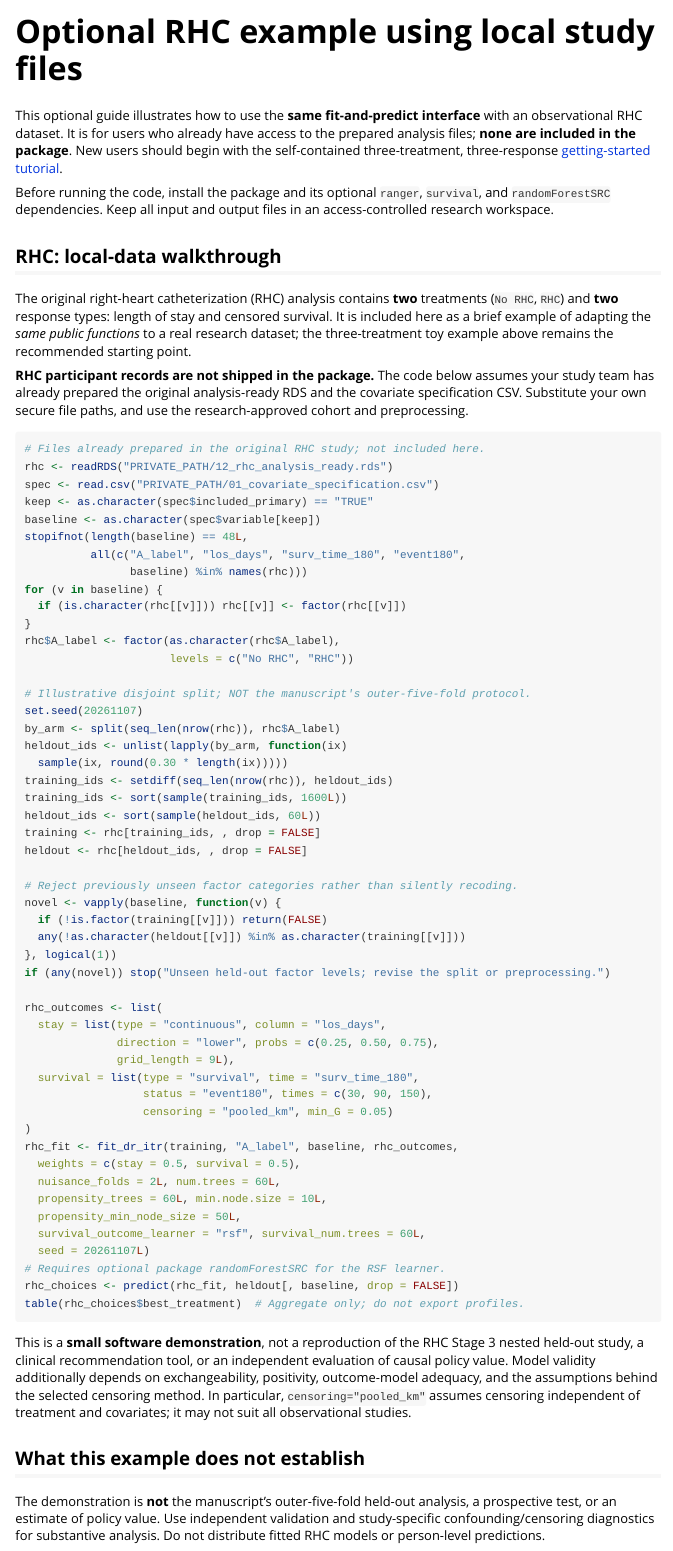
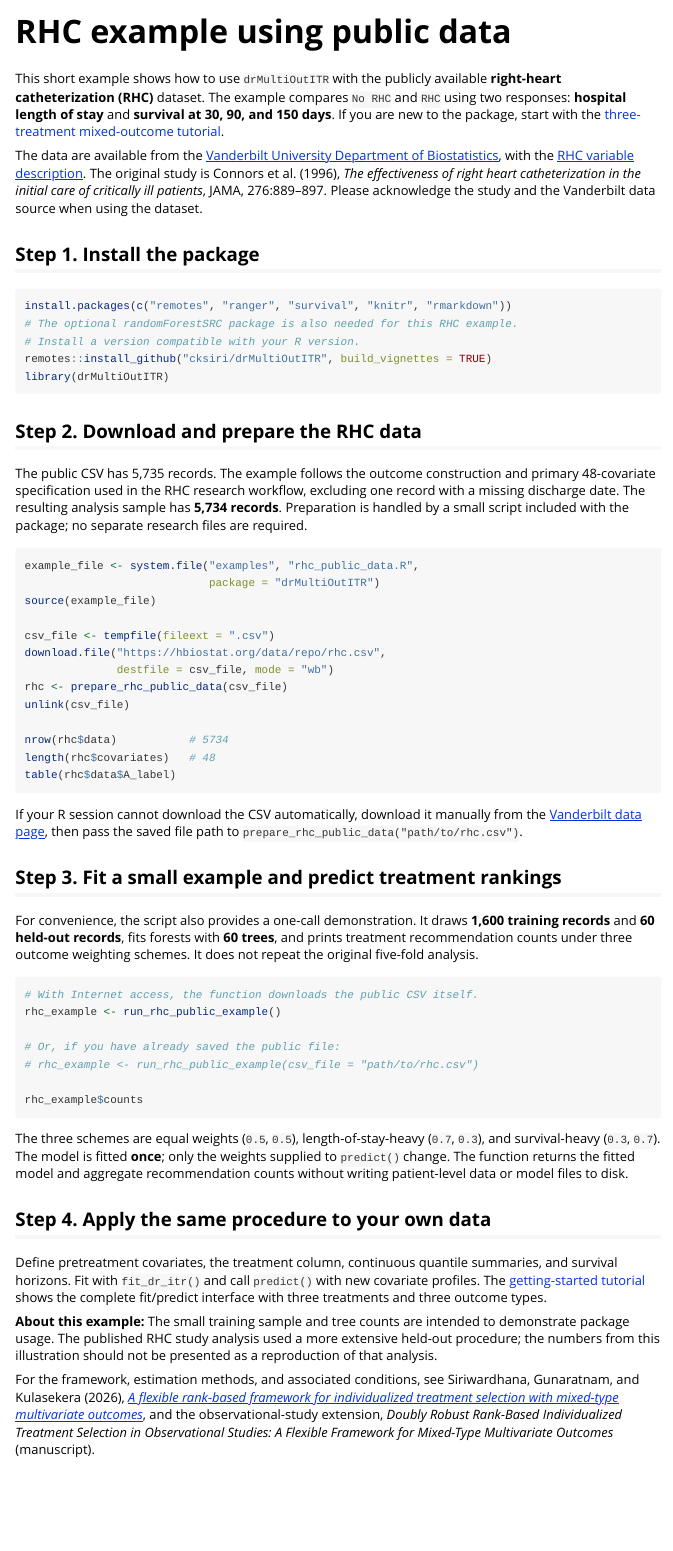
Before and after one commit to cksiri/drMultiOutITR, an R Markdown document (vignettes/rhc-local-data.Rmd): the page in a window 1100 px wide, from its top. Rendered offline with R 4.5, knitr and Pandoc, with nearby package versions.

Commit message:
Add reproducible public RHC tutorial for v0.1.1

````diff
--- /dev/null
+++ b/inst/examples/rhc_public_data.R
@@ -0,0 +1,22 @@
+# Public-data RHC example for drMultiOutITR.
+# Source this file, then call run_rhc_public_example().
+# No data files, fitted models, or individual predictions are written.
+
+prepare_rhc_public_data <- function(csv_file) {
+  if (!is.character(csv_file) || length(csv_file) != 1L ||
+      is.na(csv_file) || !file.exists(csv_file)) {
+    stop("Provide a path to the downloaded Vanderbilt rhc.csv file.",
+         call. = FALSE)
+  }
+
+  d <- utils::read.csv(csv_file, stringsAsFactors = FALSE,
+                       check.names = FALSE, na.strings = c("", "NA"))
+
+  # The CSV has a leading, unnamed row-number column.
+  if (ncol(d) && names(d)[1L] %in% c("", "X", "...1") &&
+      is.numeric(d[[1L]]) &&
+      identical(as.numeric(d[[1L]]), as.numeric(seq_len(nrow(d))))) {
+    d[[1L]] <- NULL
+  }
+
+  covariates <- c(
@@ -0,0 +32,25 @@
+                       "lstctdte", covariates))
+  missing <- setdiff(required, names(d))
+  if (length(missing)) {
+    stop("RHC CSV is missing: ", paste(missing, collapse = ", "),
+         call. = FALSE)
+  }
+  if (nrow(d) != 5735L) {
+    stop("Expected 5,735 rows in the public RHC CSV. Found ", nrow(d),
+         "; verify the input file.", call. = FALSE)
+  }
+
+  d$A_label <- factor(d$swang1, levels = c("No RHC", "RHC"))
+  if (anyNA(d$A_label)) stop("Unexpected RHC treatment labels.", call. = FALSE)
+
+  d$los_days <- d$dschdte - d$sadmdte
+  death_days <- d$dthdte - d$sadmdte
+  contact_days <- d$lstctdte - d$sadmdte
+  if (any(death_days < 0, na.rm = TRUE) ||
+      any(contact_days < 0, na.rm = TRUE) ||
+      any(d$los_days < 0, na.rm = TRUE)) {
+    stop("Invalid admission, discharge, death, or contact dates.", call. = FALSE)
+  }
+
+  d$event180 <- as.integer(!is.na(d$dthdte) &
+                             death_days >= 0 & death_days <= 180)
@@ -0,0 +64,4 @@
+  d <- d[!is.na(d$los_days), , drop = FALSE]
+  rownames(d) <- NULL
+
+  categorical <- c(
@@ -0,0 +72,4 @@
+  for (v in categorical) d[[v]] <- factor(d[[v]])
+
+  needed <- c("A_label", "los_days", "surv_time_180", "event180", covariates)
+  if (nrow(d) != 5734L || anyNA(d[, needed, drop = FALSE]) ||
@@ -0,0 +79,13 @@
+         call. = FALSE)
+  }
+  if (!identical(unname(as.integer(table(d$A_label))), c(3551L, 2183L))) {
+    stop("Prepared RHC treatment counts differ from the source analysis.",
+         call. = FALSE)
+  }
+
+  # Do not retain source identifiers, dates, or other unused patient fields.
+  d <- d[, needed, drop = FALSE]
+  list(data = d, covariates = covariates)
+}
+
+.rhc_example_sample <- function(index, treatment, size, seed) {
@@ -0,0 +96,9 @@
+  counts <- vapply(arms, length, integer(1))
+  n <- pmin(counts, pmax(2L, floor(size * counts / sum(counts))))
+  while (sum(n) < size) {
+    j <- which.max(counts - n)
+    n[j] <- n[j] + 1L
+  }
+  while (sum(n) > size) {
+    j <- which.max(n - 2L)
+    n[j] <- n[j] - 1L
@@ -0,0 +111,79 @@
+run_rhc_public_example <- function(csv_file = NULL,
+                                   n_train = 1600L,
+                                   n_holdout = 60L,
+                                   num_trees = 60L,
+                                   seed = 20261107L) {
+  if (!requireNamespace("drMultiOutITR", quietly = TRUE) ||
+      !requireNamespace("ranger", quietly = TRUE) ||
+      !requireNamespace("randomForestSRC", quietly = TRUE) ||
+      !requireNamespace("survival", quietly = TRUE)) {
+    stop("Install drMultiOutITR, ranger, randomForestSRC, and survival.",
+         call. = FALSE)
+  }
+  for (x in list(n_train, n_holdout, num_trees)) {
+    if (!is.numeric(x) || length(x) != 1L || !is.finite(x) ||
+        x != as.integer(x) || x < 4L) {
+      stop("n_train, n_holdout, and num_trees must be integers >= 4.",
+           call. = FALSE)
+    }
+  }
+
+  if (is.null(csv_file)) {
+    csv_file <- tempfile("rhc_public_", fileext = ".csv")
+    on.exit(unlink(csv_file), add = TRUE)
+    url <- "https://hbiostat.org/data/repo/rhc.csv"
+    cat("Downloading public RHC CSV from Vanderbilt Biostatistics...\n")
+    tryCatch(utils::download.file(url, csv_file, mode = "wb", quiet = TRUE),
+             error = function(e) stop(
+               "Download failed. Save rhc.csv from https://hbiostat.org/data/ ",
+               "and pass csv_file='path/to/rhc.csv'.\n", conditionMessage(e),
+               call. = FALSE))
+  }
+  prepared <- prepare_rhc_public_data(csv_file)
+  d <- prepared$data
+  baseline <- prepared$covariates
+
+  # Form an arm-stratified held-out pool, then small disjoint subsets.
+  set.seed(seed)
+  by_arm <- split(seq_len(nrow(d)), d$A_label)
+  heldout_pool <- sort(unlist(lapply(by_arm, function(ii)
+    sample(ii, round(0.30 * length(ii)))), use.names = FALSE))
+  train_pool <- setdiff(seq_len(nrow(d)), heldout_pool)
+  train_ids <- .rhc_example_sample(train_pool, d$A_label, n_train, seed + 1L)
+  test_ids <- .rhc_example_sample(heldout_pool, d$A_label,
+                                  n_holdout, seed + 2L)
+  stopifnot(!length(intersect(train_ids, test_ids)))
+  training <- d[train_ids, , drop = FALSE]
+  heldout <- d[test_ids, , drop = FALSE]
+
+  unseen <- vapply(baseline, function(v) {
+    if (!is.factor(training[[v]])) return(FALSE)
+    any(!as.character(heldout[[v]]) %in%
+          unique(as.character(training[[v]])))
+  }, logical(1))
+  if (any(unseen)) {
+    stop("The training subset lacks held-out factor levels for: ",
+         paste(baseline[unseen], collapse = ", "),
+         ". Try a larger n_train.", call. = FALSE)
+  }
+
+  outcomes <- list(
+    stay = list(type = "continuous", column = "los_days",
+                direction = "lower", probs = c(0.25, 0.5, 0.75),
+                grid_length = 9L),
+    survival = list(type = "survival", time = "surv_time_180",
+                    status = "event180", times = c(30, 90, 150),
+                    censoring = "pooled_km", min_G = 0.05)
+  )
+  cat("Prepared", nrow(d), "patients; fitting", nrow(training),
+      "training profiles and predicting for", nrow(heldout), "held-out profiles.\n")
+  fit <- drMultiOutITR::fit_dr_itr(
+    data = training, treatment = "A_label", covariates = baseline,
+    outcomes = outcomes, weights = c(stay = 0.5, survival = 0.5),
+    propensity_method = "ranger", nuisance_folds = 2L,
+    propensity_eps = 0.05, propensity_truncation = "simplex",
+    outcome_learner = "ranger", second_stage = "ranger",
+    covariance_source = "oob", num.trees = as.integer(num_trees),
+    propensity_trees = as.integer(num_trees), min.node.size = 10L,
+    propensity_min_node_size = 50L, survival_outcome_learner = "rsf",
+    survival_num.trees = as.integer(num_trees),
@@ -0,0 +195,14 @@
+  ids <- sprintf("Profile_%03d", seq_len(nrow(profiles)))
+  weight_schemes <- list(
+    equal = c(stay = 0.5, survival = 0.5),
+    LOS_heavy = c(stay = 0.7, survival = 0.3),
+    survival_heavy = c(stay = 0.3, survival = 0.7)
+  )
+  predictions <- lapply(weight_schemes, function(w)
+    stats::predict(fit, profiles, ids = ids, weights = w))
+
+  counts <- do.call(rbind, lapply(names(predictions), function(nm) {
+    observed <- table(factor(predictions[[nm]]$best_treatment,
+                             levels = fit$treatments))
+    data.frame(weight_scheme = nm, treatment = names(observed),
+               n = as.integer(observed),
@@ -0,0 +213,5 @@
+  cat("\nTreatment recommendations by outcome weighting:\n")
+  print(counts, row.names = FALSE)
+  cat("\nSource: Vanderbilt Biostatistics RHC data; Connors et al. (1996).\n")
+  invisible(list(counts = counts, fit = fit))
+}
--- a/vignettes/rhc-local-data.Rmd
+++ b/vignettes/rhc-local-data.Rmd
@@ -1,8 +1,8 @@
 ---
-title: "Optional RHC example using local study files"
+title: "RHC example using public data"
 output: rmarkdown::html_vignette
 vignette: >
-  %\VignetteIndexEntry{Optional RHC example using local study files}
+  %\VignetteIndexEntry{RHC example using public data}
   %\VignetteEngine{knitr::rmarkdown}
   %\VignetteEncoding{UTF-8}
 ---
@@ -11,93 +11,98 @@ vignette: >
 knitr::opts_chunk$set(collapse = TRUE, comment = "#>")
 ```
 
-This optional guide illustrates how to use the **same fit-and-predict
-interface** with an observational RHC dataset. It is for users who already
-have access to the prepared analysis files; **none are included in the
-package**. New users should begin with the self-contained three-treatment,
-three-response [getting-started tutorial](getting-started.html).
+This short example shows how to use `drMultiOutITR` with the publicly
+available **right-heart catheterization (RHC)** dataset. The example compares
+`No RHC` and `RHC` using two responses: **hospital length of stay** and
+**survival at 30, 90, and 150 days**. If you are new to the package, start with
+the [three-treatment mixed-outcome tutorial](getting-started.html).
 
-Before running the code, install the package and its optional `ranger`,
-`survival`, and `randomForestSRC` dependencies. Keep all input and output files
-in an access-controlled research workspace.
+The data are available from the
+[Vanderbilt University Department of Biostatistics](https://hbiostat.org/data/),
+with the [RHC variable description](https://hbiostat.org/data/repo/rhc).
+The original study is Connors et al. (1996), *The effectiveness of right heart
+catheterization in the initial care of critically ill patients*, JAMA,
+276:889–897. Please acknowledge the study and the Vanderbilt data source when
+using the dataset.
 
-## RHC: local-data walkthrough
+## Step 1. Install the package
 
-The original right-heart catheterization (RHC) analysis contains **two**
-treatments (`No RHC`, `RHC`) and **two** response types: length of stay and
-censored survival. It is included here as a brief example of adapting the
-*same public functions* to a real research dataset; the three-treatment toy
-example above remains the recommended starting point.
-
-**RHC participant records are not shipped in the package.** The code below
-assumes your study team has already prepared the original analysis-ready RDS
-and the covariate specification CSV. Substitute your own secure file paths,
-and use the research-approved cohort and preprocessing.
-
-```{r rhc-optional, eval=FALSE}
-# Files already prepared in the original RHC study; not included here.
-rhc <- readRDS("PRIVATE_PATH/12_rhc_analysis_ready.rds")
-spec <- read.csv("PRIVATE_PATH/01_covariate_specification.csv")
-keep <- as.character(spec$included_primary) == "TRUE"
-baseline <- as.character(spec$variable[keep])
-stopifnot(length(baseline) == 48L,
-          all(c("A_label", "los_days", "surv_time_180", "event180",
-                baseline) %in% names(rhc)))
-for (v in baseline) {
-  if (is.character(rhc[[v]])) rhc[[v]] <- factor(rhc[[v]])
-}
-rhc$A_label <- factor(as.character(rhc$A_label),
-                      levels = c("No RHC", "RHC"))
-
-# Illustrative disjoint split; NOT the manuscript's outer-five-fold protocol.
-set.seed(20261107)
-by_arm <- split(seq_len(nrow(rhc)), rhc$A_label)
-heldout_ids <- unlist(lapply(by_arm, function(ix)
-  sample(ix, round(0.30 * length(ix)))))
-training_ids <- setdiff(seq_len(nrow(rhc)), heldout_ids)
-training_ids <- sort(sample(training_ids, 1600L))
-heldout_ids <- sort(sample(heldout_ids, 60L))
-training <- rhc[training_ids, , drop = FALSE]
-heldout <- rhc[heldout_ids, , drop = FALSE]
-
-# Reject previously unseen factor categories rather than silently recoding.
-novel <- vapply(baseline, function(v) {
-  if (!is.factor(training[[v]])) return(FALSE)
-  any(!as.character(heldout[[v]]) %in% as.character(training[[v]]))
-}, logical(1))
-if (any(novel)) stop("Unseen held-out factor levels; revise the split or preprocessing.")
-
-rhc_outcomes <- list(
-  stay = list(type = "continuous", column = "los_days",
-              direction = "lower", probs = c(0.25, 0.50, 0.75),
-              grid_length = 9L),
-  survival = list(type = "survival", time = "surv_time_180",
-                  status = "event180", times = c(30, 90, 150),
-                  censoring = "pooled_km", min_G = 0.05)
-)
-rhc_fit <- fit_dr_itr(training, "A_label", baseline, rhc_outcomes,
-  weights = c(stay = 0.5, survival = 0.5),
-  nuisance_folds = 2L, num.trees = 60L,
-  propensity_trees = 60L, min.node.size = 10L,
-  propensity_min_node_size = 50L,
-  survival_outcome_learner = "rsf", survival_num.trees = 60L,
-  seed = 20261107L)
-# Requires optional package randomForestSRC for the RSF learner.
-rhc_choices <- predict(rhc_fit, heldout[, baseline, drop = FALSE])
-table(rhc_choices$best_treatment)  # Aggregate only; do not export profiles.
+```{r installation, eval=FALSE}
+install.packages(c("remotes", "ranger", "survival", "knitr", "rmarkdown"))
+# The optional randomForestSRC package is also needed for this RHC example.
+# Install a version compatible with your R version.
+remotes::install_github("cksiri/drMultiOutITR", build_vignettes = TRUE)
+library(drMultiOutITR)
 ```
 
-This is a **small software demonstration**, not a reproduction of the RHC
-Stage 3 nested held-out study, a clinical recommendation tool, or an
-independent evaluation of causal policy value. Model validity additionally
-depends on exchangeability, positivity, outcome-model adequacy, and the
-assumptions behind the selected censoring method. In particular,
-`censoring="pooled_km"` assumes censoring independent of treatment and
-covariates; it may not suit all observational studies.
+## Step 2. Download and prepare the RHC data
 
-## What this example does not establish
+The public CSV has 5,735 records. The example follows the outcome construction
+and primary 48-covariate specification used in the RHC research workflow,
+excluding one record with a missing discharge date. The resulting analysis
+sample has **5,734 records**. Preparation is handled by a small script included
+with the package; no separate research files are required.
 
-The demonstration is **not** the manuscript's outer-five-fold held-out
-analysis, a prospective test, or an estimate of policy value. Use independent
-validation and study-specific confounding/censoring diagnostics for substantive
-analysis. Do not distribute fitted RHC models or person-level predictions.
+```{r prepare, eval=FALSE}
+example_file <- system.file("examples", "rhc_public_data.R",
+                            package = "drMultiOutITR")
+source(example_file)
+
+csv_file <- tempfile(fileext = ".csv")
+download.file("https://hbiostat.org/data/repo/rhc.csv",
+              destfile = csv_file, mode = "wb")
+rhc <- prepare_rhc_public_data(csv_file)
+unlink(csv_file)
+
+nrow(rhc$data)           # 5734
+length(rhc$covariates)   # 48
+table(rhc$data$A_label)
+```
+
+If your R session cannot download the CSV automatically, download it manually
+from the [Vanderbilt data page](https://hbiostat.org/data/), then pass the
+saved file path to `prepare_rhc_public_data("path/to/rhc.csv")`.
+
+## Step 3. Fit a small example and predict treatment rankings
+
+For convenience, the script also provides a one-call demonstration. It draws
+**1,600 training records** and **60 held-out records**, fits forests with
+**60 trees**, and prints treatment recommendation counts under three outcome
+weighting schemes. It does not repeat the original five-fold analysis.
+
+```{r run-example, eval=FALSE}
+# With Internet access, the function downloads the public CSV itself.
+rhc_example <- run_rhc_public_example()
+
+# Or, if you have already saved the public file:
+# rhc_example <- run_rhc_public_example(csv_file = "path/to/rhc.csv")
+
+rhc_example$counts
+```
+
+The three schemes are equal weights (`0.5`, `0.5`), length-of-stay-heavy
+(`0.7`, `0.3`), and survival-heavy (`0.3`, `0.7`). The model is fitted **once**;
+only the weights supplied to `predict()` change. The function returns the fitted
+model and aggregate recommendation counts without writing patient-level data or
+model files to disk.
+
+## Step 4. Apply the same procedure to your own data
+
+Define pretreatment covariates, the treatment column, continuous quantile
+summaries, and survival horizons. Fit with `fit_dr_itr()` and call `predict()`
+with new covariate profiles. The [getting-started tutorial](getting-started.html)
+shows the complete fit/predict interface with three treatments and three
+outcome types.
+
+**About this example:** The small training sample and tree counts are intended
+to demonstrate package usage. The published RHC study analysis used a more
+extensive held-out procedure; the numbers from this illustration should not be
+presented as a reproduction of that analysis.
+
+For the framework, estimation methods, and associated conditions, see
+Siriwardhana, Gunaratnam, and Kulasekera (2026),
+[*A flexible rank-based framework for individualized treatment selection with
+mixed-type multivariate outcomes*](https://doi.org/10.1177/09622802261454791),
+and the observational-study extension,
+*Doubly Robust Rank-Based Individualized Treatment Selection in Observational
+Studies: A Flexible Framework for Mixed-Type Multivariate Outcomes* (manuscript).
````
Also changed, not shown: NEWS.md (+9 -0 lines), README.md, inst/examples/rhc_public_data.R (42 more changed lines), 2 other files.
